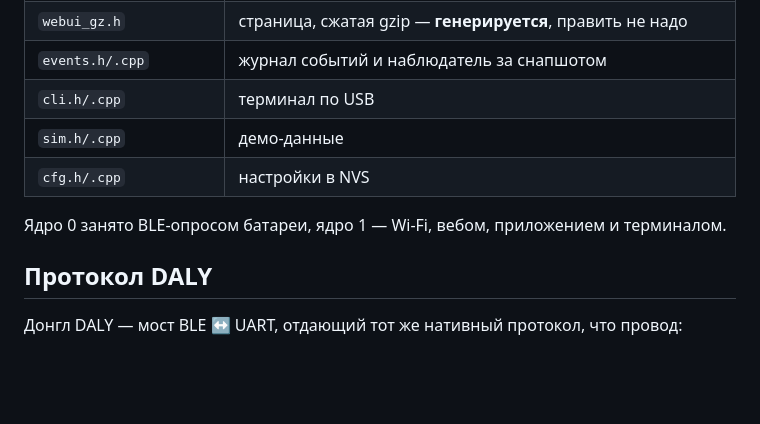
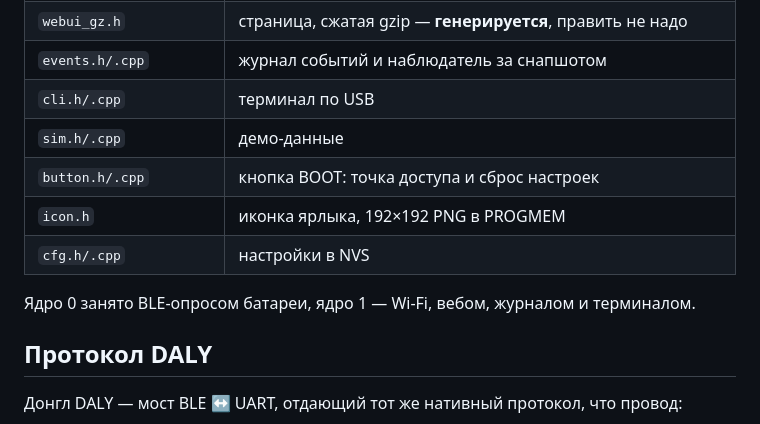
Before and after one commit to StanislavButkovsky/solar-inverter, a Markdown page: firmware/README.md, the part around the change. Rendered like a GitHub page; blank space fills up the shorter version.

```diff
--- a/firmware/README.md
+++ b/firmware/README.md
@@ -279,9 +279,11 @@ iOS 12, Safari 12), а он рисует и SVG, и CSS-анимации без
 | `events.h/.cpp` | журнал событий и наблюдатель за снапшотом |
 | `cli.h/.cpp` | терминал по USB |
 | `sim.h/.cpp` | демо-данные |
+| `button.h/.cpp` | кнопка BOOT: точка доступа и сброс настроек |
+| `icon.h` | иконка ярлыка, 192×192 PNG в PROGMEM |
 | `cfg.h/.cpp` | настройки в NVS |
 
-Ядро 0 занято BLE-опросом батареи, ядро 1 — Wi-Fi, вебом, приложением и терминалом.
+Ядро 0 занято BLE-опросом батареи, ядро 1 — Wi-Fi, вебом, журналом и терминалом.
 
 ## Протокол DALY
 
```
Also changed, not shown: DOCS.md (+18 -3 lines).
